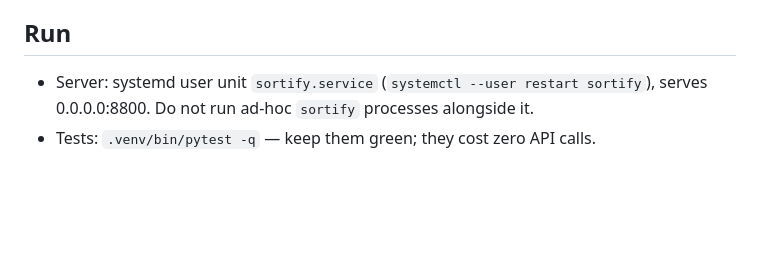
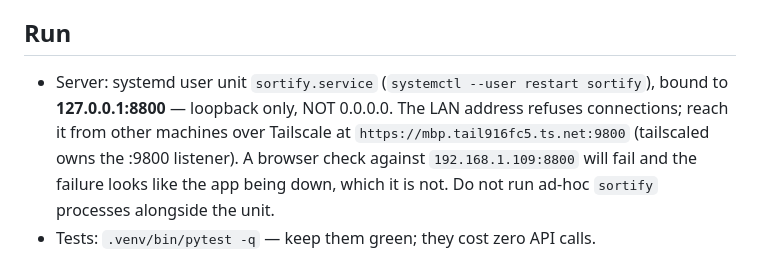
Before and after one commit to tehBaer/sortify, a Markdown page: CLAUDE.md, the part around the change. Rendered like a GitHub page; blank space fills up the shorter version.

Commit message:
docs: correct the server's bind address — loopback, not 0.0.0.0
The unit binds 127.0.0.1:8800, not 0.0.0.0:8800 as documented. Reaching
it from another machine goes over Tailscale on :9800.

This cost a real wrong turn: a browser check against the LAN address got
ERR_CONNECTION_REFUSED, which reads as "the app is down" rather than
"that address was never listening". Says so explicitly now.

Co-Authored-By: Claude Opus 5 <noreply@anthropic.com>

```diff
--- a/CLAUDE.md
+++ b/CLAUDE.md
@@ -65,7 +65,12 @@ escalating penalties. Therefore:
 ## Run
 
 - Server: systemd user unit `sortify.service` (`systemctl --user restart sortify`),
-  serves 0.0.0.0:8800. Do not run ad-hoc `sortify` processes alongside it.
+  bound to **127.0.0.1:8800** — loopback only, NOT 0.0.0.0. The LAN address
+  refuses connections; reach it from other machines over Tailscale at
+  `https://mbp.tail916fc5.ts.net:9800` (tailscaled owns the :9800 listener).
+  A browser check against `192.168.1.109:8800` will fail and the failure
+  looks like the app being down, which it is not. Do not run ad-hoc
+  `sortify` processes alongside the unit.
 - Tests: `.venv/bin/pytest -q` — keep them green; they cost zero API calls.
 
 ## Conventions (encoded in data/config.json — don't re-derive)
```
